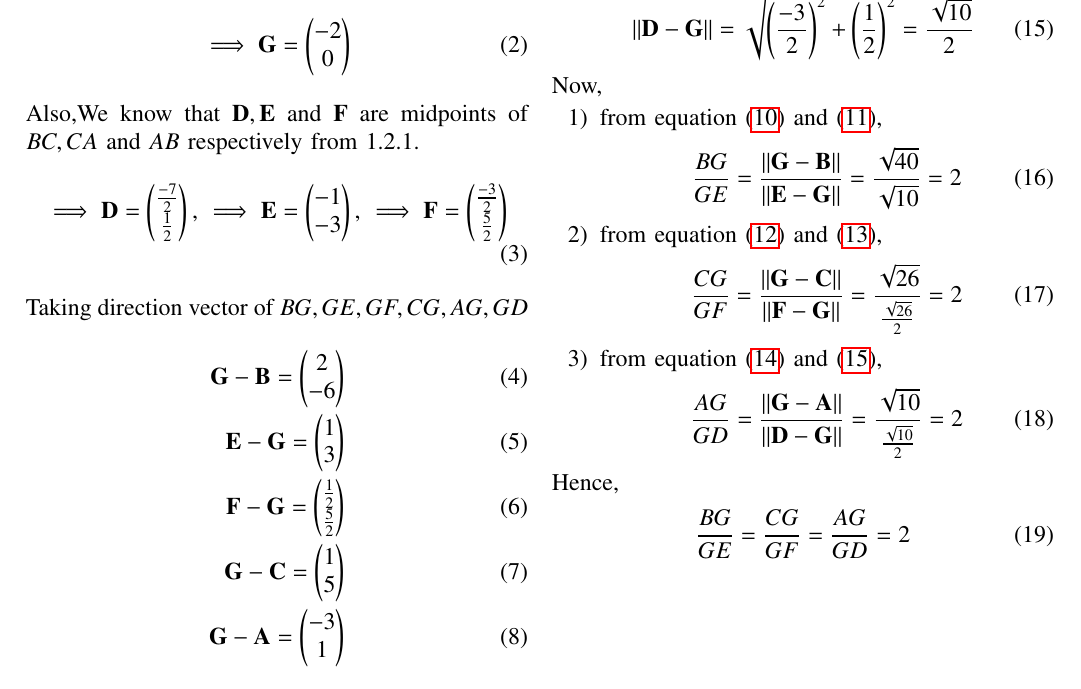
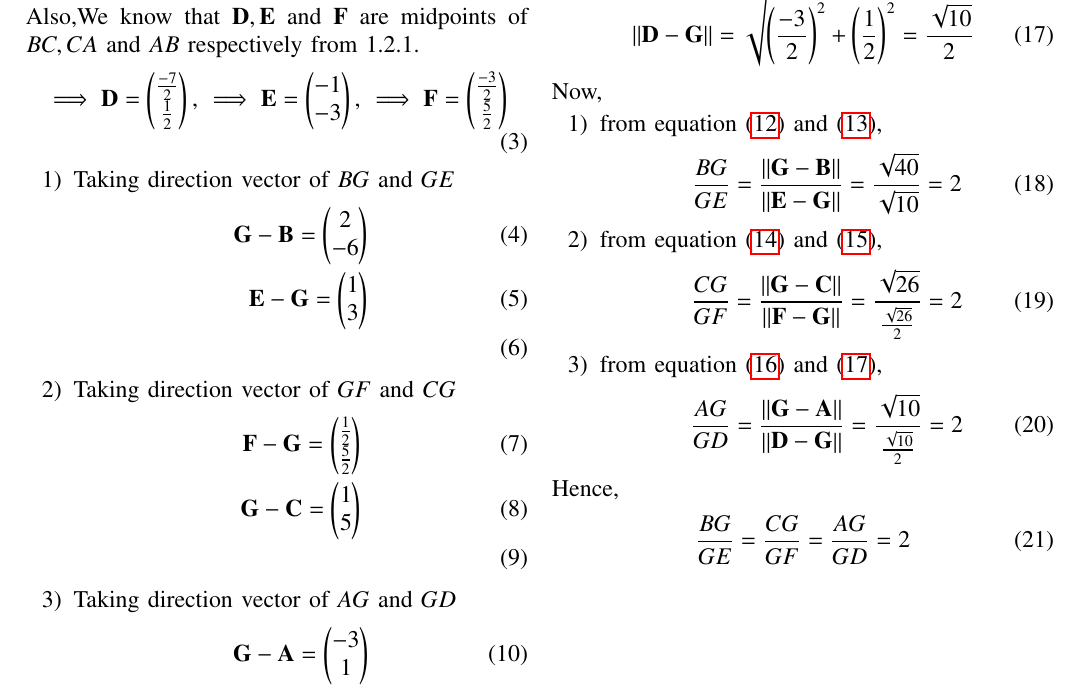
Before and after one commit to jayvik2003/Assignment-1, a LaTeX paper (1.2.4/1.2.4.tex): part of the page, cut at the place of the change. Compiled offline with pdfLaTeX.

Commit message:
Add files via upload

```diff
--- a/1.2.4/1.2.4.tex
+++ b/1.2.4/1.2.4.tex
@@ -234,12 +234,19 @@ Also,We know that $\vec{D}, \vec{E}$ and $\vec{F}$ are midpoints of $BC, CA$ and
 		\implies\vec{E} = \myvec{-1 \\ -3},\,
 		\implies\vec{F} = \myvec{\frac{-3}{2} \\ \frac{5}{2}}
 \end{align}
-Taking direction vector of $BG,GE,GF,CG,AG,GD$
+\begin{enumerate}
+\item Taking direction vector of $BG$ and $GE$
 \begin{align}
 		\label{eq:tri-pts/4} \vec{G}-\vec{B} = \myvec{2 \\ -6} \\
 		\label{eq:tri-pts/5} \vec{E}-\vec{G} = \myvec{1 \\ 3} \\
-		\label{eq:tri-pts/6} \vec{F}-\vec{G} = \myvec{\frac{1}{2} \\ \frac{5}{2}} \\
-		\label{eq:tri-pts/7} \vec{G}-\vec{C} = \myvec{1 \\ 5} \\
-		\label{eq:tri-pts/8} \vec{G}-\vec{A} = \myvec{-3 \\ 1} \\
-		\label{eq:tri-pts/9} \vec{D}-\vec{G} = \myvec{\frac{-3}{2} \\ \frac{1}{2}}
 \end{align}
+\item Taking direction vector of $GF$ and $CG$
+\begin{align}
+		\label{eq:tri-pts/7} \vec{F}-\vec{G} = \myvec{\frac{1}{2} \\ \frac{5}{2}} \\
+		\label{eq:tri-pts/8} \vec{G}-\vec{C} = \myvec{1 \\ 5} \\
+\end{align}
+\item Taking direction vector of $AG$ and $GD$
+\begin{align}
+		\label{eq:tri-pts/10} \vec{G}-\vec{A} = \myvec{-3 \\ 1} \\
+		\label{eq:tri-pts/11} \vec{D}-\vec{G} = \myvec{\frac{-3}{2} \\ \frac{1}{2}}
+\end{align}
```
Also changed, not shown: 1.2.4/1.2.4.pdf, 1.2.4/1.2.4.tex (5 more changed lines), 3 other files.
